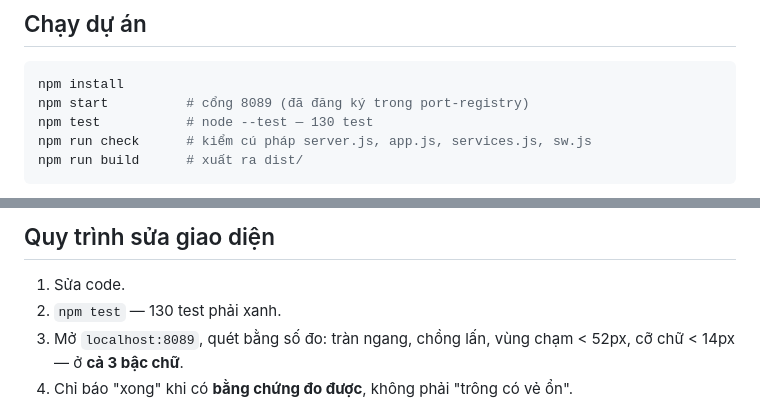
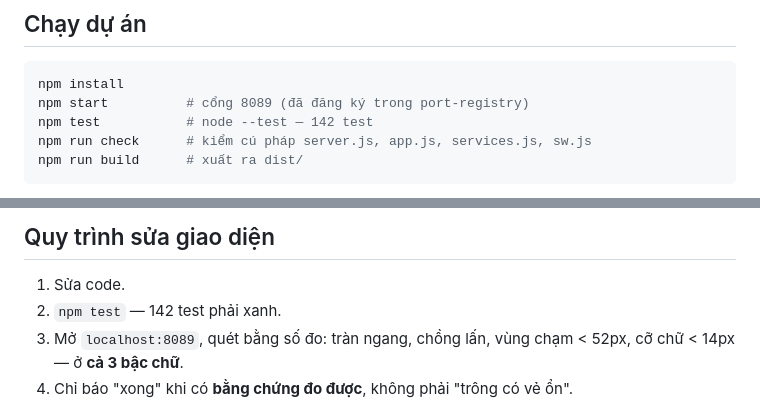
Before and after one commit to quannguyen991/LaChanSo, a Markdown page: CLAUDE.md, 2 parts joined by grey strips. Drawn GitHub-style.

Commit message:
docs: cap nhat so test 130 -> 142 trong CLAUDE.md

````diff
--- a/CLAUDE.md
+++ b/CLAUDE.md
@@ -75,7 +75,7 @@ Mọi thứ thông minh thêm vào **chỉ được làm tăng cảnh giác, kh
 ```bash
 npm install
 npm start          # cổng 8089 (đã đăng ký trong port-registry)
-npm test           # node --test — 130 test
+npm test           # node --test — 142 test
 npm run check      # kiểm cú pháp server.js, app.js, services.js, sw.js
 npm run build      # xuất ra dist/
 ```
@@ -127,7 +127,7 @@ test-utils/             # tiện ích dùng chung (KHÔNG đặt trong test/ vì
 ## Quy trình sửa giao diện
 
 1. Sửa code.
-2. `npm test` — 130 test phải xanh.
+2. `npm test` — 142 test phải xanh.
 3. Mở `localhost:8089`, quét bằng số đo: tràn ngang, chồng lấn, vùng chạm < 52px,
    cỡ chữ < 14px — ở **cả 3 bậc chữ**.
 4. Chỉ báo "xong" khi có **bằng chứng đo được**, không phải "trông có vẻ ổn".
````
